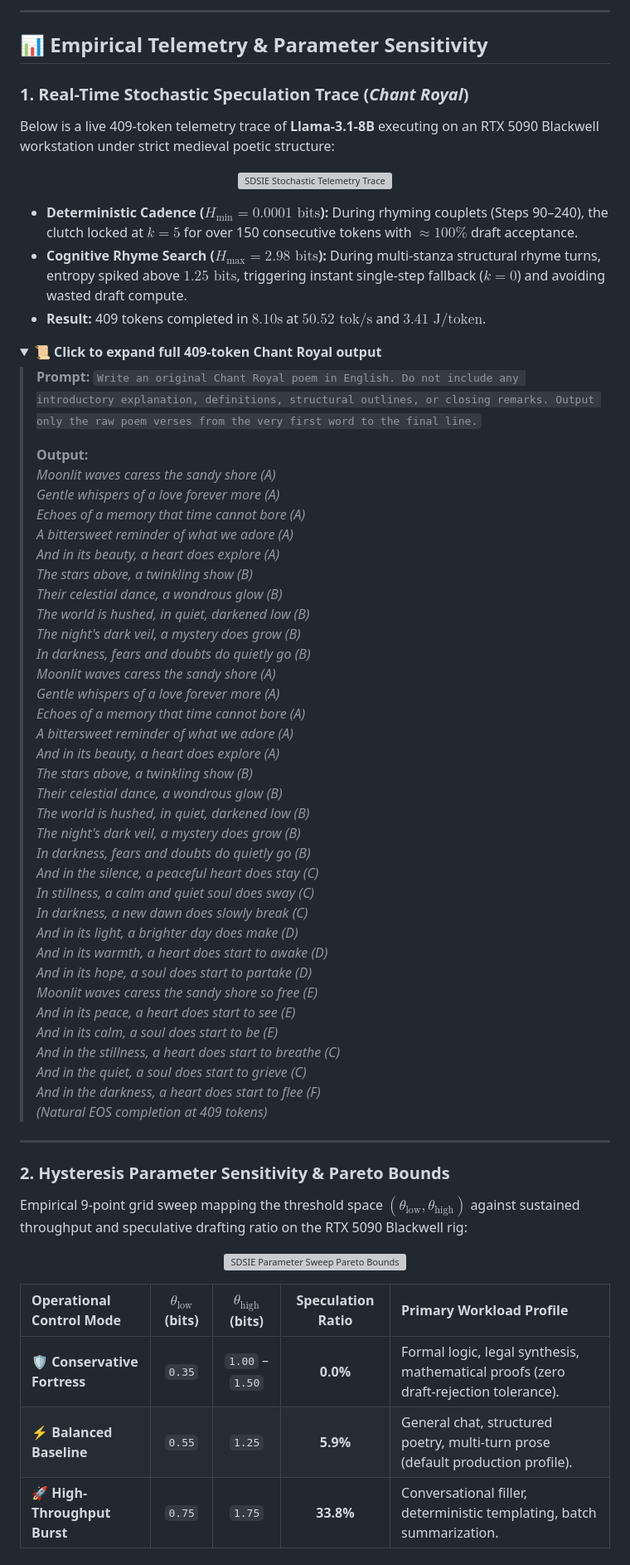
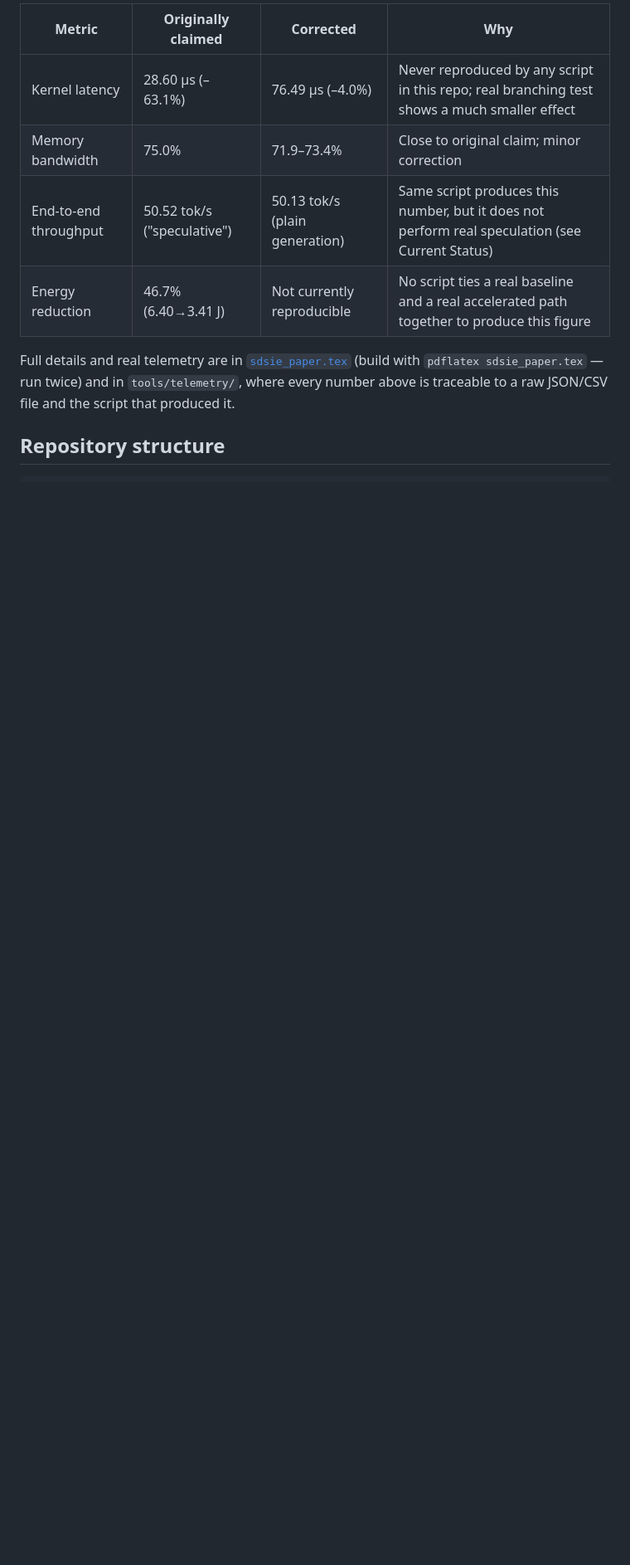
Before and after one commit to Creepybits/software-defined-stochastic-inference-engine, a Markdown page: README.md, the part around one of its changes. Shown at 83% size. Rendered like a GitHub page; folded sections open; blank space fills up the shorter version; grey boxes are pictures that could not be loaded.

```diff
--- a/README.md
+++ b/README.md
@@ -39,73 +55,14 @@ Autoregressive decoding in LLMs is fundamentally bounded by the memory bandwidth
 
----
+| Metric | Originally claimed | Corrected | Why |
+|---|---|---|---|
+| Kernel latency | 28.60 µs (–63.1%) | 76.49 µs (–4.0%) | Never reproduced by any script in this repo; real branching test shows a much smaller effect |
+| Memory bandwidth | 75.0% | 71.9–73.4% | Close to original claim; minor correction |
+| End-to-end throughput | 50.52 tok/s ("speculative") | 50.13 tok/s (plain generation) | Same script produces this number, but it does not perform real speculation (see Current Status) |
+| Energy reduction | 46.7% (6.40→3.41 J) | Not currently reproducible | No script ties a real baseline and a real accelerated path together to produce this figure |
 
-## 📊 Empirical Telemetry & Parameter Sensitivity
+Full details and real telemetry are in [`sdsie_paper.tex`](./sdsie_paper.tex) (build with
+`pdflatex sdsie_paper.tex` — run twice) and in `tools/telemetry/`, where every number above is
+traceable to a raw JSON/CSV file and the script that produced it.
 
-### 1. Real-Time Stochastic Speculation Trace (*Chant Royal*)
-Below is a live 409-token telemetry trace of **Llama-3.1-8B** executing on an RTX 5090 Blackwell workstation under strict medieval poetic structure:
+## Repository structure
 
-<p align="center">
-  <img src="./assets/sdsie_chant_royal_trace.png" alt="SDSIE Stochastic Telemetry Trace" width="100%">
-</p>
-
-* **Deterministic Cadence ($H_{\text{min}} = 0.0001\text{ bits}$):** During rhyming couplets (Steps 90–240), the clutch locked at $k=5$ for over 150 consecutive tokens with $\approx 100\%$ draft acceptance.
-* **Cognitive Rhyme Search ($H_{\text{max}} = 2.98\text{ bits}$):** During multi-stanza structural rhyme turns, entropy spiked above $1.25\text{ bits}$, triggering instant single-step fallback ($k=0$) and avoiding wasted draft compute.
-* **Result:** 409 tokens completed in $8.10\text{s}$ at **$50.52\text{ tok/s}$** and **$3.41\text{ J/token}$**.
-
-<details>
-<summary>📜 <b>Click to expand full 409-token Chant Royal output</b></summary>
-
-> **Prompt:** `Write an original Chant Royal poem in English. Do not include any introductory explanation, definitions, structural outlines, or closing remarks. Output only the raw poem verses from the very first word to the final line.`
->
-> **Output:**
-> *Moonlit waves caress the sandy shore (A)*
-> *Gentle whispers of a love forever more (A)*
-> *Echoes of a memory that time cannot bore (A)*
-> *A bittersweet reminder of what we adore (A)*
-> *And in its beauty, a heart does explore (A)*
-> *The stars above, a twinkling show (B)*
-> *Their celestial dance, a wondrous glow (B)*
-> *The world is hushed, in quiet, darkened low (B)*
-> *The night's dark veil, a mystery does grow (B)*
-> *In darkness, fears and doubts do quietly go (B)*
-> *Moonlit waves caress the sandy shore (A)*
-> *Gentle whispers of a love forever more (A)*
-> *Echoes of a memory that time cannot bore (A)*
-> *A bittersweet reminder of what we adore (A)*
-> *And in its beauty, a heart does explore (A)*
-> *The stars above, a twinkling show (B)*
-> *Their celestial dance, a wondrous glow (B)*
-> *The world is hushed, in quiet, darkened low (B)*
-> *The night's dark veil, a mystery does grow (B)*
-> *In darkness, fears and doubts do quietly go (B)*
-> *And in the silence, a peaceful heart does stay (C)*
-> *In stillness, a calm and quiet soul does sway (C)*
-> *In darkness, a new dawn does slowly break (C)*
-> *And in its light, a brighter day does make (D)*
-> *And in its warmth, a heart does start to awake (D)*
-> *And in its hope, a soul does start to partake (D)*
-> *Moonlit waves caress the sandy shore so free (E)*
-> *And in its peace, a heart does start to see (E)*
-> *And in its calm, a soul does start to be (E)*
-> *And in the stillness, a heart does start to breathe (C)*
-> *And in the quiet, a soul does start to grieve (C)*
-> *And in the darkness, a heart does start to flee (F)*
-> *(Natural EOS completion at 409 tokens)*
-
-</details>
-
----
-
-### 2. Hysteresis Parameter Sensitivity & Pareto Bounds
-Empirical 9-point grid sweep mapping the threshold space $(\theta_{\text{low}}, \theta_{\text{high}})$ against sustained throughput and speculative drafting ratio on the RTX 5090 Blackwell rig:
-
-<p align="center">
-  <img src="./assets/sdsie_parameter_sweep_pareto.png" alt="SDSIE Parameter Sweep Pareto Bounds" width="100%">
-</p>
-
-| Operational Control Mode | $\theta_{\text{low}}$ (bits) | $\theta_{\text{high}}$ (bits) | Speculation Ratio | Primary Workload Profile |
-| :--- | :---: | :---: | :---: | :--- |
-| **🛡️ Conservative Fortress** | `0.35` | `1.00` – `1.50` | **0.0%** | Formal logic, legal synthesis, mathematical proofs (zero draft-rejection tolerance). |
-| **⚡ Balanced Baseline** | `0.55` | `1.25` | **5.9%** | General chat, structured poetry, multi-turn prose (default production profile). |
-| **🚀 High-Throughput Burst** | `0.75` | `1.75` | **33.8%** | Conversational filler, deterministic templating, batch summarization. |
-
```
Also changed, not shown: other parts of README.md (+84 -89 lines).
